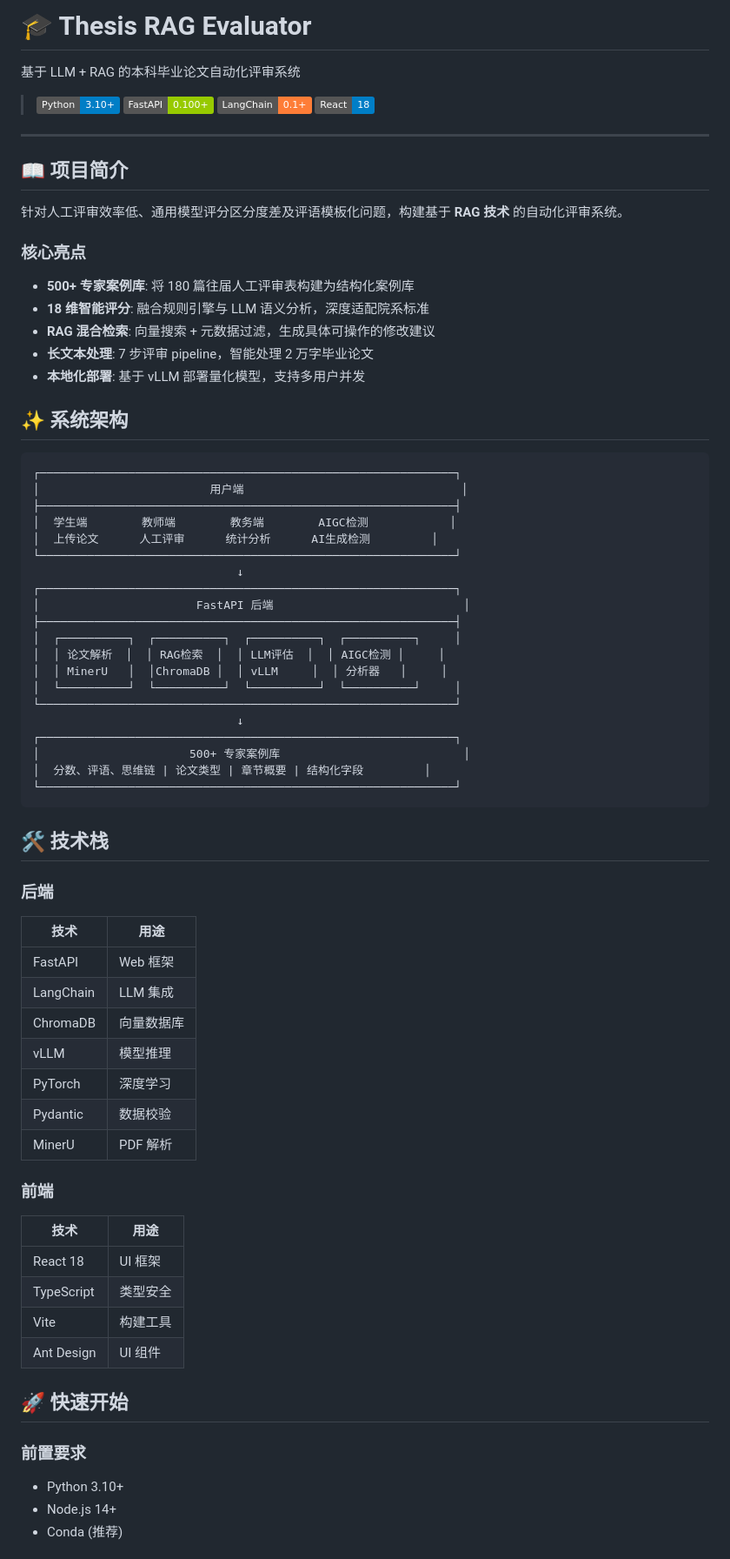
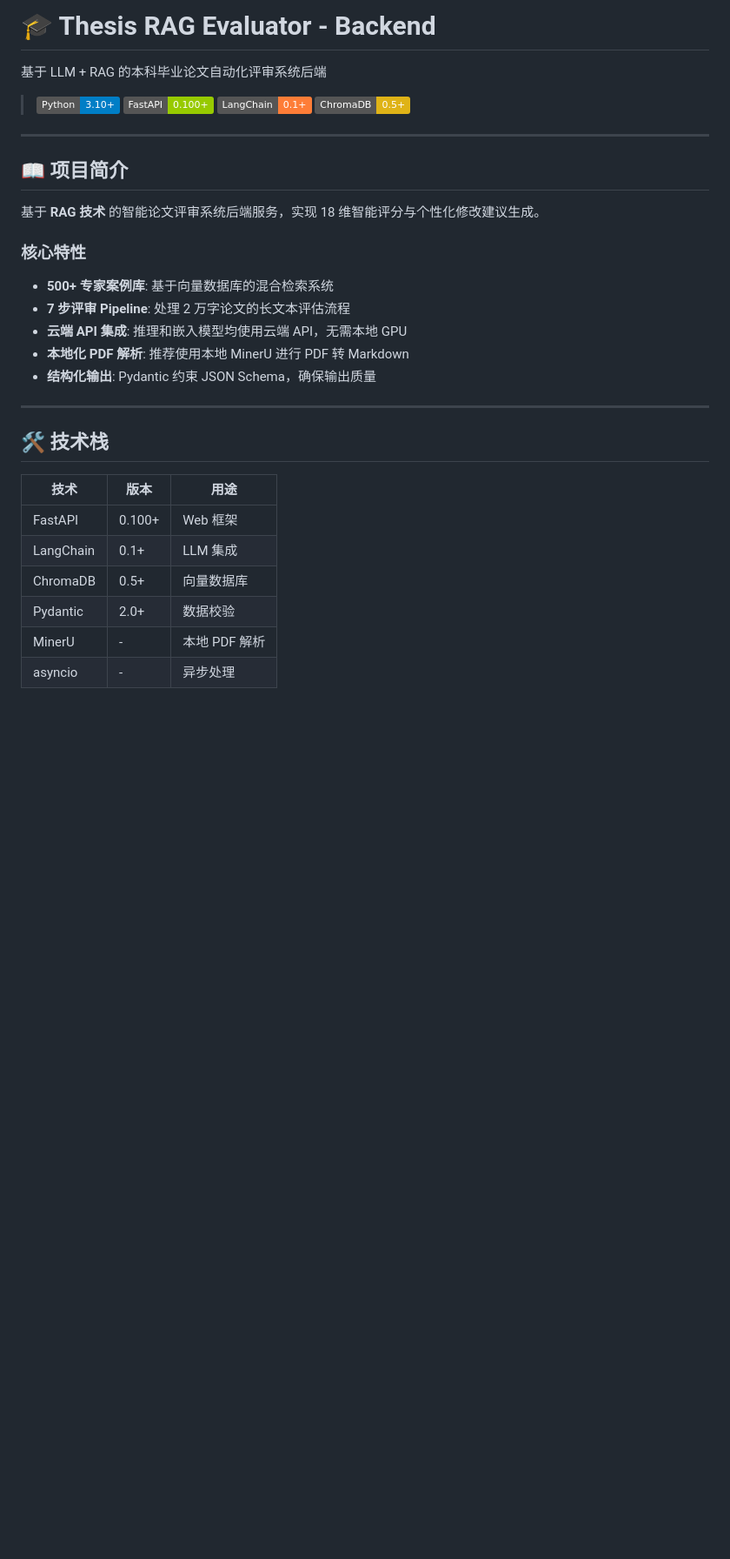
Before and after one commit to tyzhang2005/thesis-review-system, a Markdown page: README.md, the part around one of its changes. Shown at 87% size. Rendered like a GitHub page; badges without logos; blank space fills up the shorter version.

Commit message:
Revise README
.

````diff
--- a/README.md
+++ b/README.md
@@ -1,77 +1,36 @@
-# 🎓 Thesis RAG Evaluator
+# 🎓 Thesis RAG Evaluator - Backend
 
-基于 LLM + RAG 的本科毕业论文自动化评审系统
+基于 LLM + RAG 的本科毕业论文自动化评审系统后端
 
 > [![Python](https://img.shields.io/badge/Python-3.10+-blue.svg)](https://www.python.org/)
 > [![FastAPI](https://img.shields.io/badge/FastAPI-0.100+-green.svg)](https://fastapi.tiangolo.com/)
 > [![LangChain](https://img.shields.io/badge/LangChain-0.1+-orange.svg)](https://www.langchain.com/)
-> [![React](https://img.shields.io/badge/React-18-blue.svg)](https://react.dev/)
+> [![ChromaDB](https://img.shields.io/badge/ChromaDB-0.5+-yellow.svg)](https://www.trychroma.com/)
 
 ---
 
 ## 📖 项目简介
 
-针对人工评审效率低、通用模型评分区分度差及评语模板化问题，构建基于 **RAG 技术** 的自动化评审系统。
+基于 **RAG 技术** 的智能论文评审系统后端服务，实现 18 维智能评分与个性化修改建议生成。
 
-### 核心亮点
+### 核心特性
 
-- **500+ 专家案例库**: 将 180 篇往届人工评审表构建为结构化案例库
-- **18 维智能评分**: 融合规则引擎与 LLM 语义分析，深度适配院系标准
-- **RAG 混合检索**: 向量搜索 + 元数据过滤，生成具体可操作的修改建议
-- **长文本处理**: 7 步评审 pipeline，智能处理 2 万字毕业论文
-- **本地化部署**: 基于 vLLM 部署量化模型，支持多用户并发
+- **500+ 专家案例库**: 基于向量数据库的混合检索系统
+- **7 步评审 Pipeline**: 处理 2 万字论文的长文本评估流程
+- **云端 API 集成**: 推理和嵌入模型均使用云端 API，无需本地 GPU
+- **本地化 PDF 解析**: 推荐使用本地 MinerU 进行 PDF 转 Markdown
+- **结构化输出**: Pydantic 约束 JSON Schema，确保输出质量
 
-## ✨ 系统架构
-
-```
-┌─────────────────────────────────────────────────────────────┐
-│                         用户端                                │
-├─────────────────────────────────────────────────────────────┤
-│  学生端        教师端        教务端        AIGC检测            │
-│  上传论文      人工评审      统计分析      AI生成检测         │
-└─────────────────────────────────────────────────────────────┘
-                              ↓
-┌─────────────────────────────────────────────────────────────┐
-│                       FastAPI 后端                            │
-├─────────────────────────────────────────────────────────────┤
-│  ┌──────────┐  ┌──────────┐  ┌──────────┐  ┌──────────┐     │
-│  │ 论文解析  │  │ RAG检索  │  │ LLM评估  │  │ AIGC检测 │     │
-│  │ MinerU   │  │ChromaDB │  │ vLLM     │  │ 分析器   │     │
-│  └──────────┘  └──────────┘  └──────────┘  └──────────┘     │
-└─────────────────────────────────────────────────────────────┘
-                              ↓
-┌─────────────────────────────────────────────────────────────┐
-│                      500+ 专家案例库                           │
-│  分数、评语、思维链 | 论文类型 | 章节概要 | 结构化字段         │
-└─────────────────────────────────────────────────────────────┘
-```
+---
 
 ## 🛠️ 技术栈
 
-### 后端
-| 技术 | 用途 |
-|------|------|
-| FastAPI | Web 框架 |
-| LangChain | LLM 集成 |
-| ChromaDB | 向量数据库 |
-| vLLM | 模型推理 |
-| PyTorch | 深度学习 |
-| Pydantic | 数据校验 |
-| MinerU | PDF 解析 |
+| 技术      | 版本   | 用途          |
+| --------- | ------ | ------------- |
+| FastAPI   | 0.100+ | Web 框架      |
+| LangChain | 0.1+   | LLM 集成      |
+| ChromaDB  | 0.5+   | 向量数据库    |
+| Pydantic  | 2.0+   | 数据校验      |
+| MinerU    | -      | 本地 PDF 解析 |
+| asyncio   | -      | 异步处理      |
 
-### 前端
-| 技术 | 用途 |
-|------|------|
-| React 18 | UI 框架 |
-| TypeScript | 类型安全 |
-| Vite | 构建工具 |
-| Ant Design | UI 组件 |
-
-## 🚀 快速开始
-
-### 前置要求
-
-- Python 3.10+
-- Node.js 14+
-- Conda (推荐)
-
````
Also changed, not shown: other parts of README.md (+178 -116 lines).
